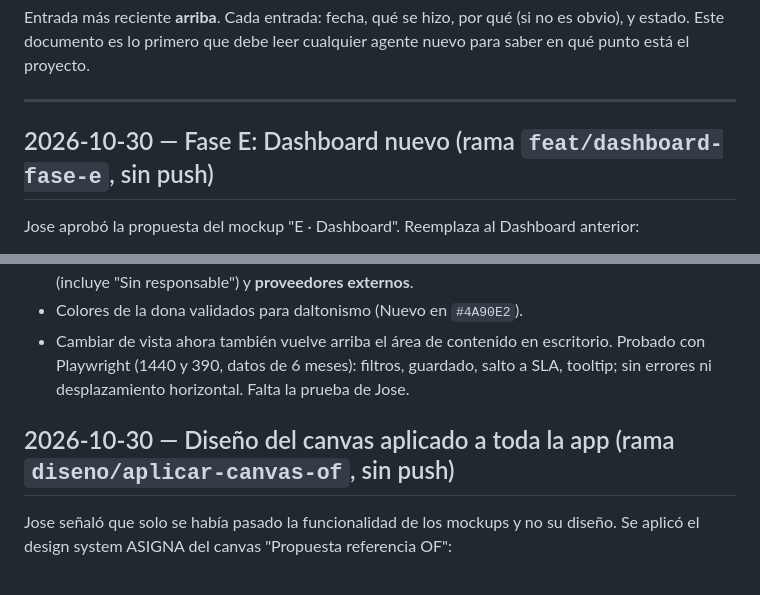
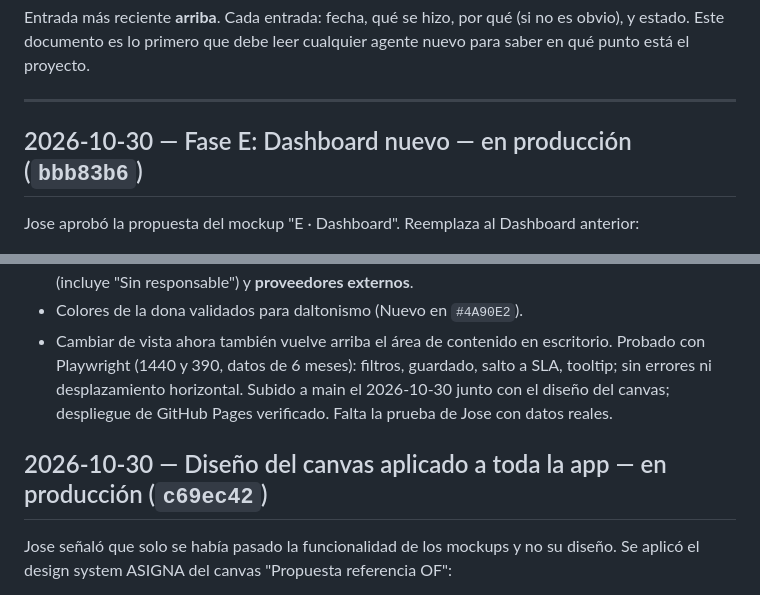
Before and after one commit to llorente21/asigna-tickets, a Markdown page: Plan/04-MILESTONES.md, 2 parts joined by grey strips. GitHub-like rendering.

Commit message:
Plan: diseño del canvas y Fase E en producción
Co-Authored-By: Claude Opus 5.5 <noreply@anthropic.com>
Claude-Session: https://claude.ai/code/session_018cCxpMMN8tdfM5hJtphVmo

```diff
--- a/Plan/04-MILESTONES.md
+++ b/Plan/04-MILESTONES.md
@@ -6,7 +6,7 @@ para saber en qué punto está el proyecto.
 
 ---
 
-## 2026-10-30 — Fase E: Dashboard nuevo (rama `feat/dashboard-fase-e`, sin push)
+## 2026-10-30 — Fase E: Dashboard nuevo — en producción (`bbb83b6`)
 Jose aprobó la propuesta del mockup "E · Dashboard". Reemplaza al Dashboard anterior:
 - **Filtros** en el encabezado (escritorio) o arriba de la vista (teléfono): período
   (este mes / 3 meses / este año / todo) y edificio. Se recuerdan en el navegador
@@ -25,9 +25,11 @@ Jose aprobó la propuesta del mockup "E · Dashboard". Reemplaza al Dashboard an
 - Colores de la dona validados para daltonismo (Nuevo en `#4A90E2`).
 - Cambiar de vista ahora también vuelve arriba el área de contenido en escritorio.
 Probado con Playwright (1440 y 390, datos de 6 meses): filtros, guardado, salto a SLA,
-tooltip; sin errores ni desplazamiento horizontal. Falta la prueba de Jose.
+tooltip; sin errores ni desplazamiento horizontal. Subido a main el 2026-10-30 junto con
+el diseño del canvas; despliegue de GitHub Pages verificado. Falta la prueba de Jose con
+datos reales.
 
-## 2026-10-30 — Diseño del canvas aplicado a toda la app (rama `diseno/aplicar-canvas-of`, sin push)
+## 2026-10-30 — Diseño del canvas aplicado a toda la app — en producción (`c69ec42`)
 Jose señaló que solo se había pasado la funcionalidad de los mockups y no su diseño.
 Se aplicó el design system ASIGNA del canvas "Propuesta referencia OF":
 
```
Also changed, not shown: Plan/07-REFERENCIA-PLATAFORMA-OF-2026-10.md (+2 -2 lines).
